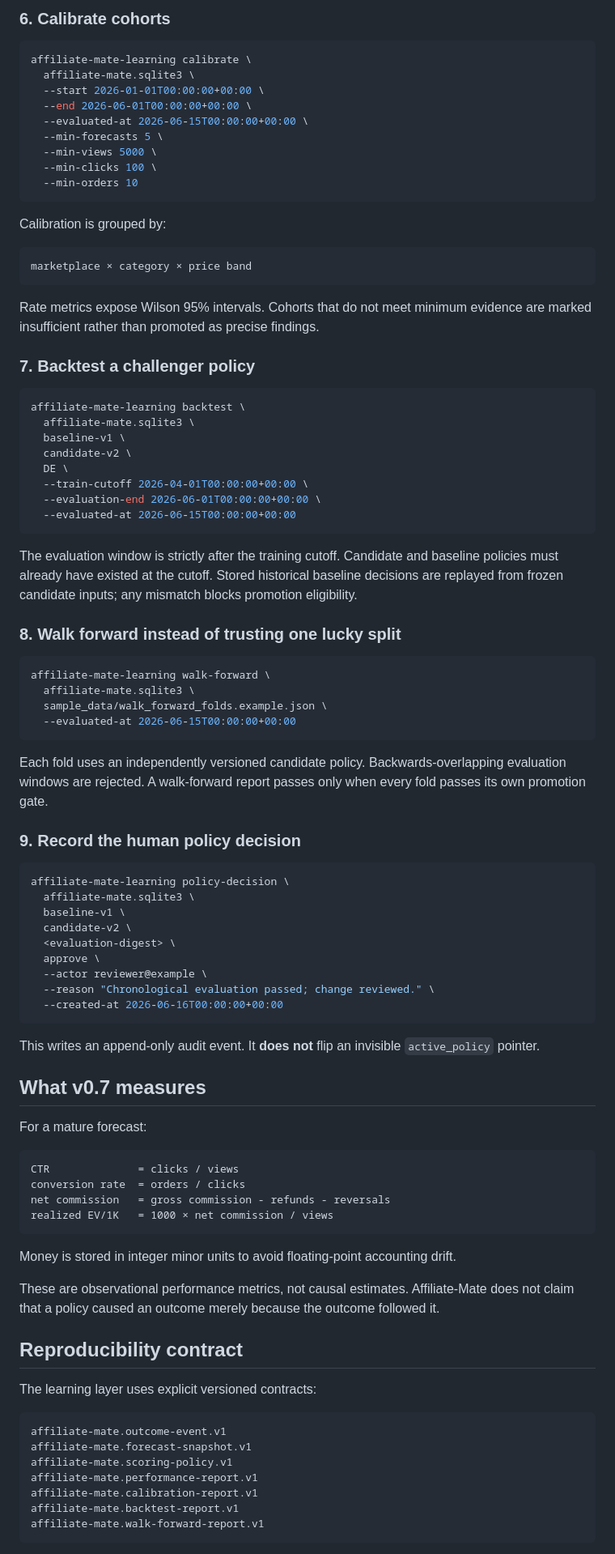
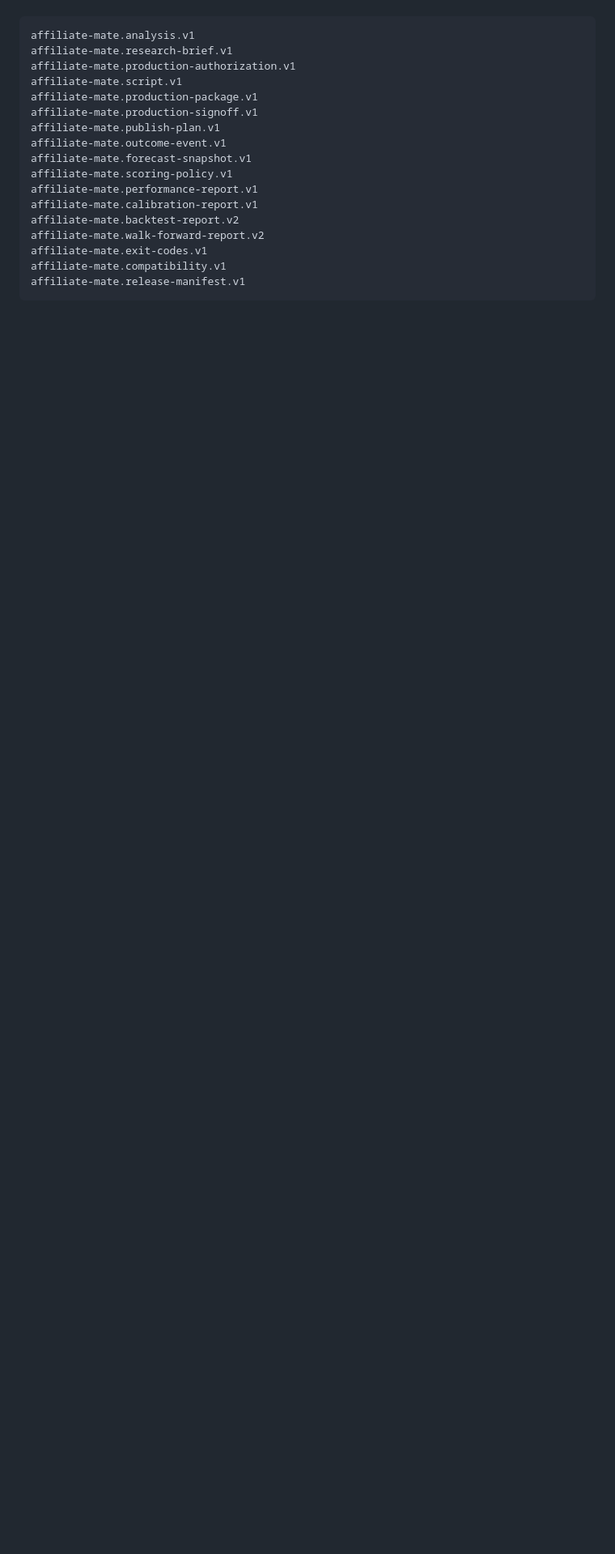
Before and after one commit to BEKO2210/Affiliate-Mate, a Markdown page: README.md, the part around one of its changes. Shown at 81% size. Rendered like a GitHub page; blank space fills up the shorter version.

Commit message:
Rewrite README for Affiliate-Mate 1.0 stable

````diff
--- a/README.md
+++ b/README.md
@@ -236,93 +253,19 @@ The report remains immature until the forecast horizon plus configured reporting
-### 6. Calibrate cohorts
-
-```bash
-affiliate-mate-learning calibrate \
-  affiliate-mate.sqlite3 \
-  --start 2026-01-01T00:00:00+00:00 \
-  --end 2026-06-01T00:00:00+00:00 \
-  --evaluated-at 2026-06-15T00:00:00+00:00 \
-  --min-forecasts 5 \
-  --min-views 5000 \
-  --min-clicks 100 \
-  --min-orders 10
-```
-
-Calibration is grouped by:
-
-```text
-marketplace × category × price band
-```
-
-Rate metrics expose Wilson 95% intervals. Cohorts that do not meet minimum evidence are marked insufficient rather than promoted as precise findings.
-
-### 7. Backtest a challenger policy
-
-```bash
-affiliate-mate-learning backtest \
-  affiliate-mate.sqlite3 \
-  baseline-v1 \
-  candidate-v2 \
-  DE \
-  --train-cutoff 2026-04-01T00:00:00+00:00 \
-  --evaluation-end 2026-06-01T00:00:00+00:00 \
-  --evaluated-at 2026-06-15T00:00:00+00:00
-```
-
-The evaluation window is strictly after the training cutoff. Candidate and baseline policies must already have existed at the cutoff. Stored historical baseline decisions are replayed from frozen candidate inputs; any mismatch blocks promotion eligibility.
-
-### 8. Walk forward instead of trusting one lucky split
-
-```bash
-affiliate-mate-learning walk-forward \
-  affiliate-mate.sqlite3 \
-  sample_data/walk_forward_folds.example.json \
-  --evaluated-at 2026-06-15T00:00:00+00:00
-```
-
-Each fold uses an independently versioned candidate policy. Backwards-overlapping evaluation windows are rejected. A walk-forward report passes only when every fold passes its own promotion gate.
-
-### 9. Record the human policy decision
-
-```bash
-affiliate-mate-learning policy-decision \
-  affiliate-mate.sqlite3 \
-  baseline-v1 \
-  candidate-v2 \
-  <evaluation-digest> \
-  approve \
-  --actor reviewer@example \
-  --reason "Chronological evaluation passed; change reviewed." \
-  --created-at 2026-06-16T00:00:00+00:00
-```
-
-This writes an append-only audit event. It **does not** flip an invisible `active_policy` pointer.
-
-## What v0.7 measures
-
-For a mature forecast:
-
-```text
-CTR              = clicks / views
-conversion rate  = orders / clicks
-net commission   = gross commission - refunds - reversals
-realized EV/1K   = 1000 × net commission / views
-```
-
-Money is stored in integer minor units to avoid floating-point accounting drift.
-
-These are observational performance metrics, not causal estimates. Affiliate-Mate does not claim that a policy caused an outcome merely because the outcome followed it.
-
-## Reproducibility contract
-
-The learning layer uses explicit versioned contracts:
-
-```text
+affiliate-mate.analysis.v1
+affiliate-mate.research-brief.v1
+affiliate-mate.production-authorization.v1
+affiliate-mate.script.v1
+affiliate-mate.production-package.v1
+affiliate-mate.production-signoff.v1
+affiliate-mate.publish-plan.v1
 affiliate-mate.outcome-event.v1
 affiliate-mate.forecast-snapshot.v1
 affiliate-mate.scoring-policy.v1
 affiliate-mate.performance-report.v1
 affiliate-mate.calibration-report.v1
-affiliate-mate.backtest-report.v1
-affiliate-mate.walk-forward-report.v1
+affiliate-mate.backtest-report.v2
+affiliate-mate.walk-forward-report.v2
+affiliate-mate.exit-codes.v1
+affiliate-mate.compatibility.v1
+affiliate-mate.release-manifest.v1
 ```
 
````
Also changed, not shown: other parts of README.md (+238 -249 lines).
